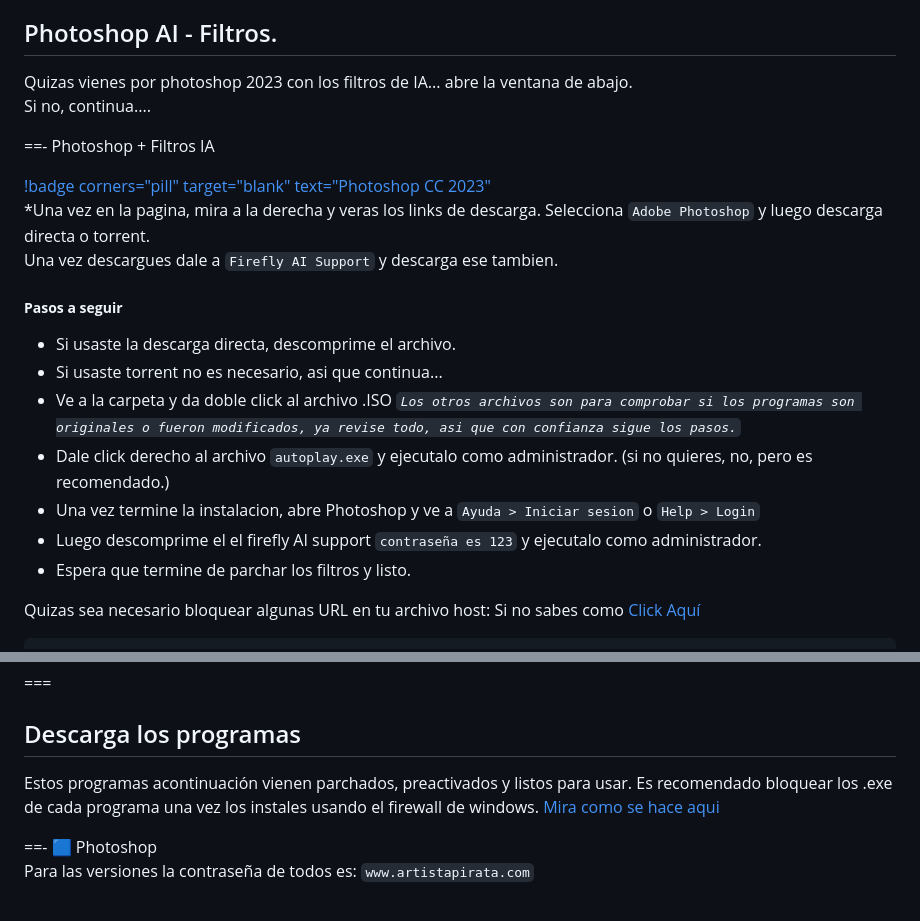
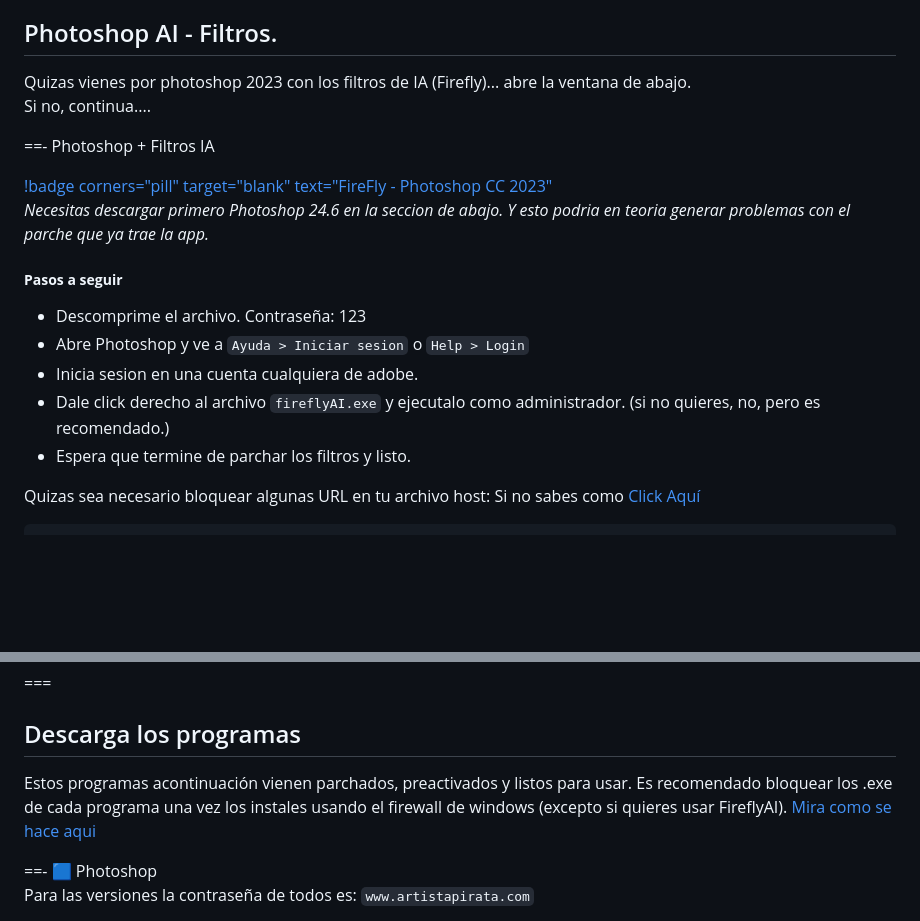
Before and after one commit to NOIR-DexPrkr/noir-room, a Markdown page: page/Tutoriales/adobeprograms.md, 2 parts joined by grey strips. Rendered like a GitHub page; blank space fills up the shorter version.

```diff
--- a/page/Tutoriales/adobeprograms.md
+++ b/page/Tutoriales/adobeprograms.md
@@ -64,23 +64,20 @@ Si confias, continua...
 
 ## Photoshop AI - Filtros.
 
-Quizas vienes por photoshop 2023 con los filtros de IA... abre la ventana de abajo.
+Quizas vienes por photoshop 2023 con los filtros de IA (Firefly)... abre la ventana de abajo.
 Si no, continua....
 
 ==- Photoshop + Filtros IA
 
-[!badge corners="pill" target="blank" text="Photoshop CC 2023"](https://filecr.com/windows/adobe-photoshop-2023-0061/?id=936829400000)
-*Una vez en la pagina, mira a la derecha y veras los links de descarga. Selecciona `Adobe Photoshop` y luego descarga directa o torrent.
-Una vez descargues dale a `Firefly AI Support` y descarga ese tambien.
+[!badge corners="pill" target="blank" text="FireFly - Photoshop CC 2023"](https://pesktop.com/en/windows/adobe-firefly-for-adobe-photoshop)
+*Necesitas descargar primero Photoshop 24.6 en la seccion de abajo. Y esto podria en teoria generar problemas con el parche que ya trae la app.*
 
 ##### **Pasos a seguir**
 
-- Si usaste la descarga directa, descomprime el archivo.
-- Si usaste torrent no es necesario, asi que continua...
-- Ve a la carpeta y da doble click al archivo .ISO *`Los otros archivos son para comprobar si los programas son originales o fueron modificados, ya revise todo, asi que con confianza sigue los pasos.`*
-- Dale click derecho al archivo `autoplay.exe` y ejecutalo como administrador. (si no quieres, no, pero es recomendado.)
-- Una vez termine la instalacion, abre Photoshop y ve a `Ayuda > Iniciar sesion` o `Help > Login`
-- Luego descomprime el el firefly AI support `contraseña es 123` y ejecutalo como administrador.
+- Descomprime el archivo. Contraseña: 123
+- Abre Photoshop y ve a `Ayuda > Iniciar sesion` o `Help > Login`
+- Inicia sesion en una cuenta cualquiera de adobe.
+- Dale click derecho al archivo `fireflyAI.exe` y ejecutalo como administrador. (si no quieres, no, pero es recomendado.)
 - Espera que termine de parchar los filtros y listo.
 
 Quizas sea necesario bloquear algunas URL en tu archivo host: Si no sabes como [Click Aquí](https://www.ionos.es/digitalguide/servidores/configuracion/archivo-hosts/#:~:text=los%20sistemas%20débiles.-,Así%20editas%20el%20archivo%20hosts,XP%2C%207%2C%208%20y%2010&text=Selecciona%20la%20opción%20“Ejecutar%20como,podrás%20modificar%20el%20archivo%20hosts.)
@@ -104,7 +101,7 @@ Ojo este photoshop requiere de una computadora muy potente, si tienes un computa
 
 ## Descarga los programas
 
-Estos programas acontinuación vienen parchados, preactivados y listos para usar. Es recomendado bloquear los .exe de cada programa una vez los instales usando el firewall de windows. [Mira como se hace aqui](https://www.xataka.com/basics/como-bloquear-el-acceso-a-internet-a-una-aplicacion-con-el-firewall-de-windows#:~:text=Bloquear%20el%20acceso%20a%20Internet%20de%20una%20aplicación%20que%20ya,acceso%20a%20Internet%20por%20completo.)
+Estos programas acontinuación vienen parchados, preactivados y listos para usar. Es recomendado bloquear los .exe de cada programa una vez los instales usando el firewall de windows (excepto si quieres usar FireflyAI). [Mira como se hace aqui](https://www.xataka.com/basics/como-bloquear-el-acceso-a-internet-a-una-aplicacion-con-el-firewall-de-windows#:~:text=Bloquear%20el%20acceso%20a%20Internet%20de%20una%20aplicación%20que%20ya,acceso%20a%20Internet%20por%20completo.)
 
 ==- 🟦 Photoshop
 Para las versiones la contraseña de todos es: `www.artistapirata.com`
```
